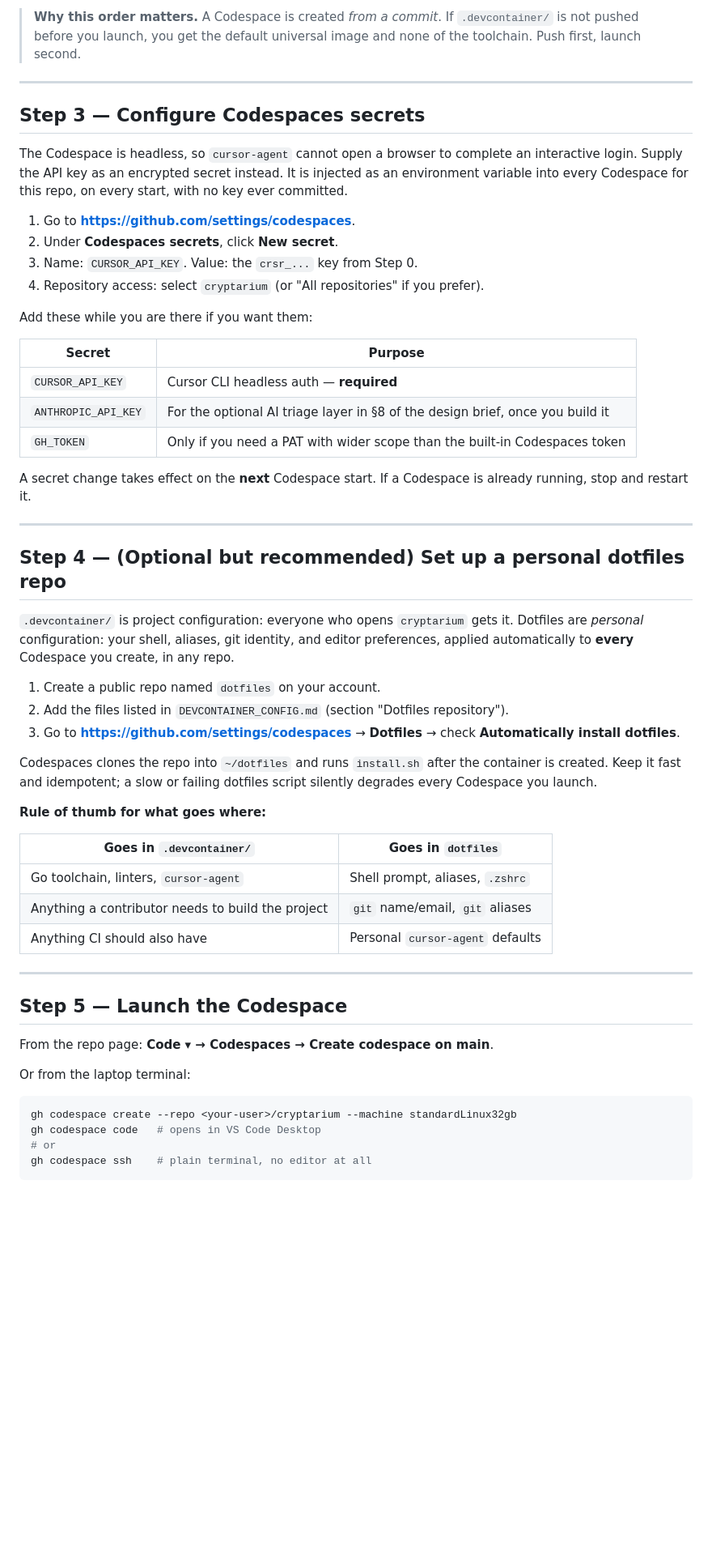
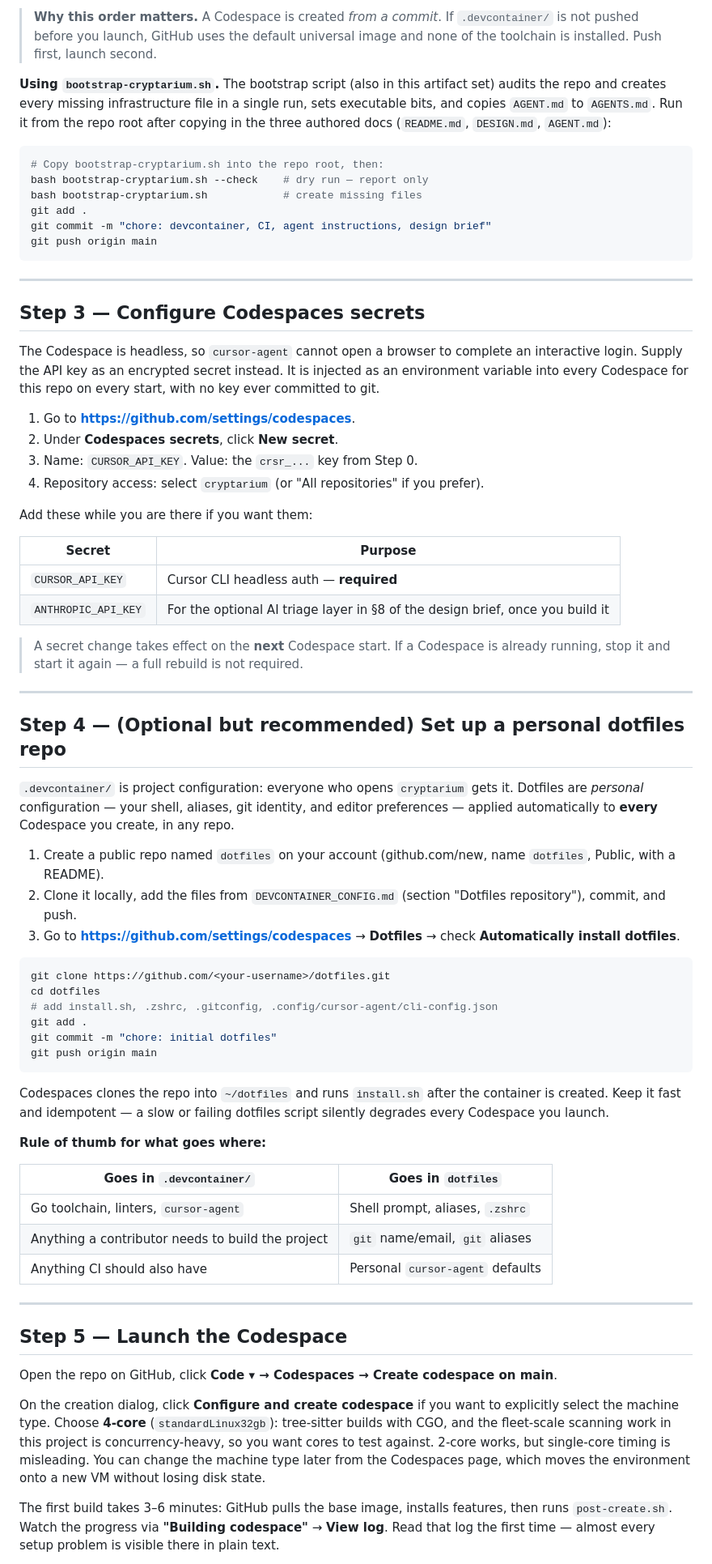
Before and after one commit to sgoveia/cryptarium, a Markdown page: CODESPACES_SETUP.md, the part around one of its changes. Shown at 81% size. GitHub-like rendering; blank space fills up the shorter version.

````diff
--- a/CODESPACES_SETUP.md
+++ b/CODESPACES_SETUP.md
@@ -75,12 +93,23 @@ git push
 ```
 
-> **Why this order matters.** A Codespace is created *from a commit*. If `.devcontainer/` is not pushed before you launch, you get the default universal image and none of the toolchain. Push first, launch second.
+> **Why this order matters.** A Codespace is created *from a commit*. If `.devcontainer/` is not pushed before you launch, GitHub uses the default universal image and none of the toolchain is installed. Push first, launch second.
+
+**Using `bootstrap-cryptarium.sh`.** The bootstrap script (also in this artifact set) audits the repo and creates every missing infrastructure file in a single run, sets executable bits, and copies `AGENT.md` to `AGENTS.md`. Run it from the repo root after copying in the three authored docs (`README.md`, `DESIGN.md`, `AGENT.md`):
+
+```bash
+# Copy bootstrap-cryptarium.sh into the repo root, then:
+bash bootstrap-cryptarium.sh --check    # dry run — report only
+bash bootstrap-cryptarium.sh            # create missing files
+git add .
+git commit -m "chore: devcontainer, CI, agent instructions, design brief"
+git push origin main
+```
 
 ---
 
 ## Step 3 — Configure Codespaces secrets
 
-The Codespace is headless, so `cursor-agent` cannot open a browser to complete an interactive login. Supply the API key as an encrypted secret instead. It is injected as an environment variable into every Codespace for this repo, on every start, with no key ever committed.
+The Codespace is headless, so `cursor-agent` cannot open a browser to complete an interactive login. Supply the API key as an encrypted secret instead. It is injected as an environment variable into every Codespace for this repo on every start, with no key ever committed to git.
 
 1. Go to **https://github.com/settings/codespaces**.
 2. Under **Codespaces secrets**, click **New secret**.
@@ -93,21 +122,29 @@ Add these while you are there if you want them:
 |---|---|
 | `CURSOR_API_KEY` | Cursor CLI headless auth — **required** |
 | `ANTHROPIC_API_KEY` | For the optional AI triage layer in §8 of the design brief, once you build it |
-| `GH_TOKEN` | Only if you need a PAT with wider scope than the built-in Codespaces token |
 
-A secret change takes effect on the **next** Codespace start. If a Codespace is already running, stop and restart it.
+> A secret change takes effect on the **next** Codespace start. If a Codespace is already running, stop it and start it again — a full rebuild is not required.
 
 ---
 
 ## Step 4 — (Optional but recommended) Set up a personal dotfiles repo
 
-`.devcontainer/` is project configuration: everyone who opens `cryptarium` gets it. Dotfiles are *personal* configuration: your shell, aliases, git identity, and editor preferences, applied automatically to **every** Codespace you create, in any repo.
+`.devcontainer/` is project configuration: everyone who opens `cryptarium` gets it. Dotfiles are *personal* configuration — your shell, aliases, git identity, and editor preferences — applied automatically to **every** Codespace you create, in any repo.
 
-1. Create a public repo named `dotfiles` on your account.
-2. Add the files listed in `DEVCONTAINER_CONFIG.md` (section "Dotfiles repository").
+1. Create a public repo named `dotfiles` on your account (github.com/new, name `dotfiles`, Public, with a README).
+2. Clone it locally, add the files from `DEVCONTAINER_CONFIG.md` (section "Dotfiles repository"), commit, and push.
 3. Go to **https://github.com/settings/codespaces** → **Dotfiles** → check **Automatically install dotfiles**.
 
-Codespaces clones the repo into `~/dotfiles` and runs `install.sh` after the container is created. Keep it fast and idempotent; a slow or failing dotfiles script silently degrades every Codespace you launch.
+```bash
+git clone https://github.com/<your-username>/dotfiles.git
+cd dotfiles
+# add install.sh, .zshrc, .gitconfig, .config/cursor-agent/cli-config.json
+git add .
+git commit -m "chore: initial dotfiles"
+git push origin main
+```
+
+Codespaces clones the repo into `~/dotfiles` and runs `install.sh` after the container is created. Keep it fast and idempotent — a slow or failing dotfiles script silently degrades every Codespace you launch.
 
 **Rule of thumb for what goes where:**
 
@@ -121,14 +158,9 @@ Codespaces clones the repo into `~/dotfiles` and runs `install.sh` after the con
 
 ## Step 5 — Launch the Codespace
 
-From the repo page: **Code ▾ → Codespaces → Create codespace on main**.
+Open the repo on GitHub, click **Code ▾ → Codespaces → Create codespace on main**.
 
-Or from the laptop terminal:
+On the creation dialog, click **Configure and create codespace** if you want to explicitly select the machine type. Choose **4-core** (`standardLinux32gb`): tree-sitter builds with CGO, and the fleet-scale scanning work in this project is concurrency-heavy, so you want cores to test against. 2-core works, but single-core timing is misleading. You can change the machine type later from the Codespaces page, which moves the environment onto a new VM without losing disk state.
 
-```bash
-gh codespace create --repo <your-user>/cryptarium --machine standardLinux32gb
-gh codespace code   # opens in VS Code Desktop
-# or
-gh codespace ssh    # plain terminal, no editor at all
-```
+The first build takes 3–6 minutes: GitHub pulls the base image, installs features, then runs `post-create.sh`. Watch the progress via **"Building codespace"** → **View log**. Read that log the first time — almost every setup problem is visible there in plain text.
 
````
Also changed, not shown: other parts of CODESPACES_SETUP.md (+80 -53 lines).
